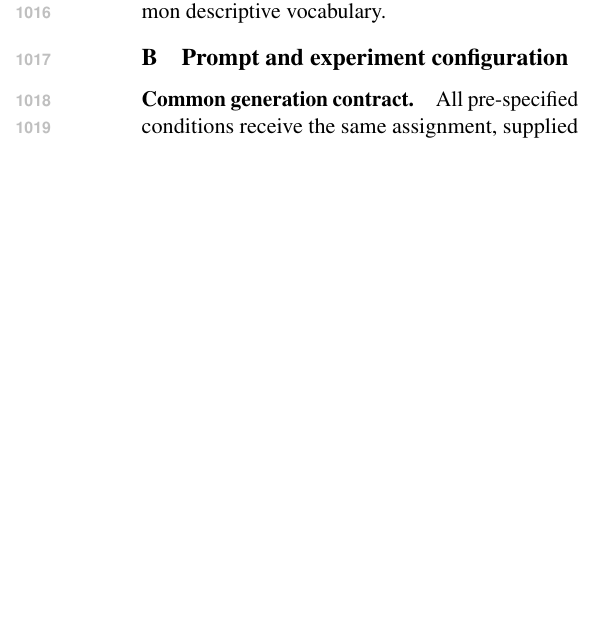
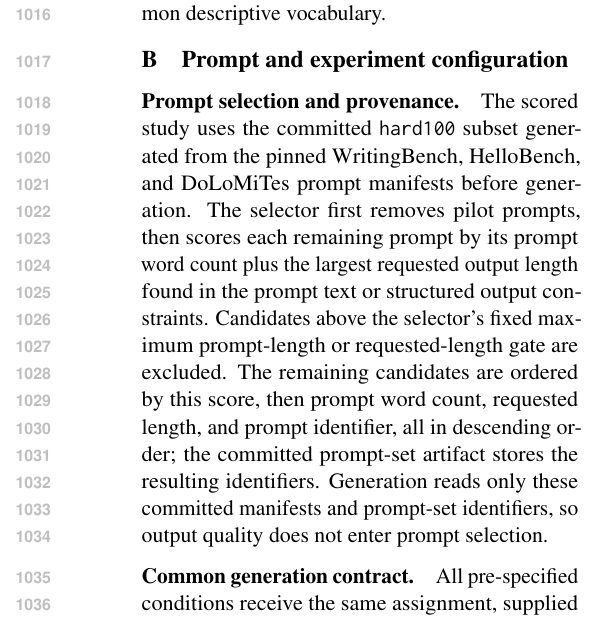
Before and after one commit to shunk031/agentic-cognitive-writing, a LaTeX paper (paper/acl_latex.tex, which reads paper/sec/09_prompt_configuration.tex): part of one column of page 14 of 21, cut so that both start at the same text, the shorter picture padded with empty space. Compiled offline with pdfLaTeX.

Commit message:
paper: document prompt-set selection in appendix

```diff
--- a/paper/sec/09_prompt_configuration.tex
+++ b/paper/sec/09_prompt_configuration.tex
@@ -1,3 +1,6 @@
+\paragraph{Prompt selection and provenance.}
+The scored study uses the committed \texttt{hard100} subset generated from the pinned WritingBench, HelloBench, and DoLoMiTes prompt manifests before generation. The selector first removes pilot prompts, then scores each remaining prompt by its prompt word count plus the largest requested output length found in the prompt text or structured output constraints. Candidates above the selector's fixed maximum prompt-length or requested-length gate are excluded. The remaining candidates are ordered by this score, then prompt word count, requested length, and prompt identifier, all in descending order; the committed prompt-set artifact stores the resulting identifiers. Generation reads only these committed manifests and prompt-set identifiers, so output quality does not enter prompt selection.
+
 \paragraph{Common generation contract.}
 All pre-specified conditions receive the same assignment, supplied context, requested output constraints, generator model, attempt budget, and information policy. The later \condSingleContext\ check uses the same task-level contract. External retrieval is disabled: the coding-agent sandbox denies network access and web search, and conditions are instructed not to introduce facts unsupported by the assignment or supplied context. The Codex wrapper invokes the condition-specific skill and requires the final response to contain the complete generated document rather than a summary or a link to a workspace artifact.
 
```
